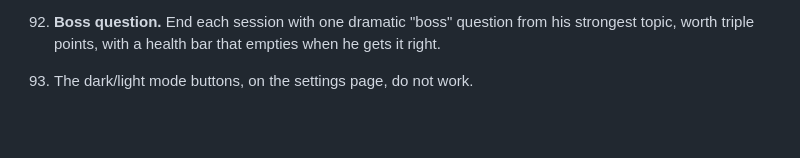
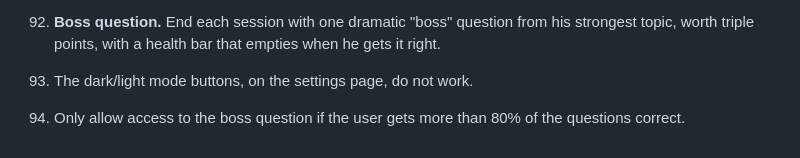
Before and after one commit to alexbrown153-sketch/claude-eduapp, a Markdown page: Roadmap ideas and debug.md, the part around the change. GitHub-like rendering; blank space fills up the shorter version.

Commit message:
Roadmap: add suggestion 94 from the app

```diff
--- a/Roadmap ideas and debug.md
+++ b/Roadmap ideas and debug.md
@@ -109,3 +109,4 @@ Future roadmap ideas
 91. **Daily mystery chest.** The first session he finishes each day opens a chest containing 20–100 bonus points, or sometimes a shop item he can only get from the chest. It rewards turning up every day, which matters most this week. Keep the odds fixed and generous, with no "nearly won" teasing.
 92. **Boss question.** End each session with one dramatic "boss" question from his strongest topic, worth triple points, with a health bar that empties when he gets it right.
 93. The dark/light mode buttons, on the settings page, do not work.
+94. Only allow access to the boss question if the user gets more than 80% of the questions correct.
```
